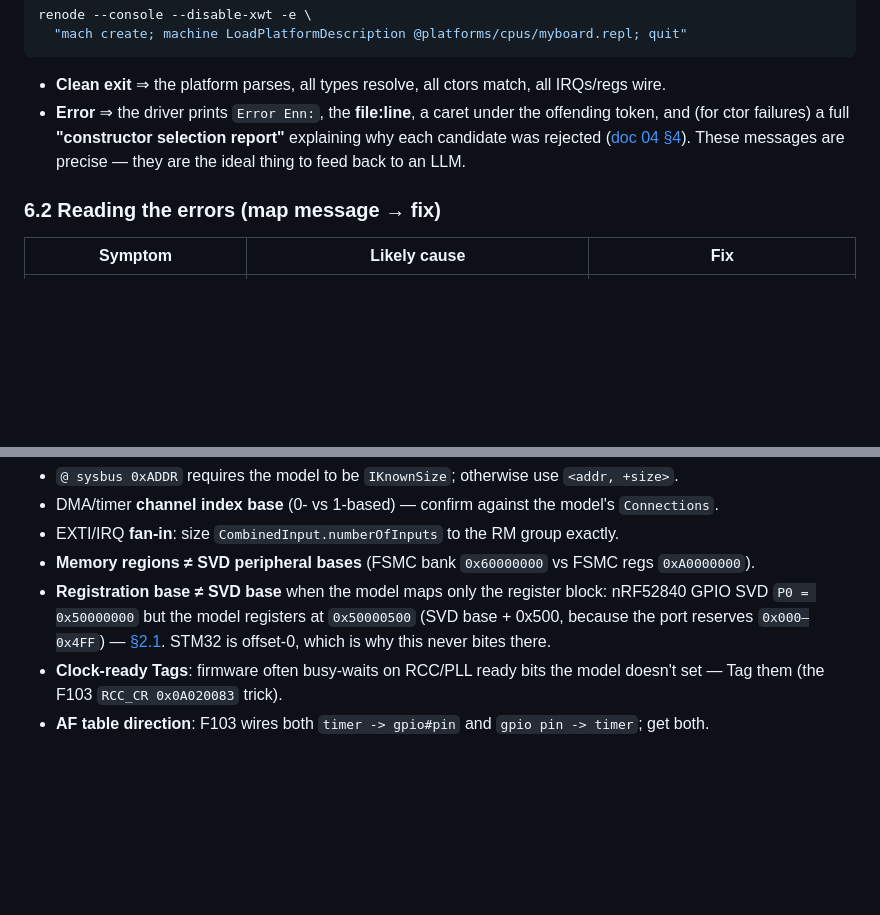
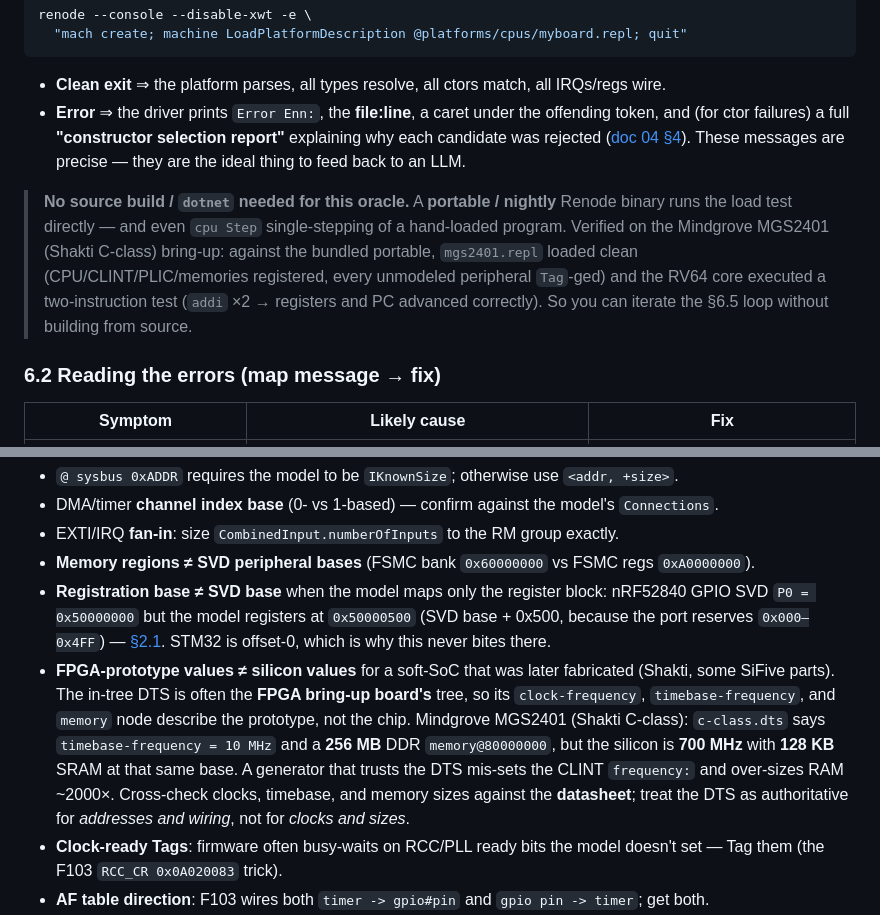
Before and after one commit to pranjalsingh-lab/multi-node-wireless, a Markdown page: docs/06-generating-a-new-board.md, 2 parts joined by grey strips. Drawn GitHub-style; blank space fills up the shorter version.

```diff
--- a/docs/06-generating-a-new-board.md
+++ b/docs/06-generating-a-new-board.md
@@ -384,6 +384,13 @@ renode --console --disable-xwt -e \
   candidate was rejected ([doc 04 §4](04-repl-to-csharp-bridge.md#4-constructor-selection-for-the-peripheral-itself)).
   These messages are precise — they are the ideal thing to feed back to an LLM.
 
+> **No source build / `dotnet` needed for this oracle.** A **portable / nightly** Renode binary runs
+> the load test directly — and even `cpu Step` single-stepping of a hand-loaded program. Verified on the
+> Mindgrove MGS2401 (Shakti C-class) bring-up: against the bundled portable, `mgs2401.repl` loaded clean
+> (CPU/CLINT/PLIC/memories registered, every unmodeled peripheral `Tag`-ged) and the RV64 core executed
+> a two-instruction test (`addi` ×2 → registers and PC advanced correctly). So you can iterate the §6.5
+> loop without building from source.
+
 ### 6.2 Reading the errors (map message → fix)
 | Symptom | Likely cause | Fix |
 |---|---|---|
@@ -443,6 +450,14 @@ makes it a good closed-loop signal for an LLM.
   SVD `P0 = 0x50000000` but the model registers at `0x50000500` (SVD base + 0x500, because the
   port reserves `0x000–0x4FF`) — [§2.1](#21-caveat--the-model-base-can-be-svd-base--register-block-offset).
   STM32 is offset-0, which is why this never bites there.
+- **FPGA-prototype values ≠ silicon values** for a soft-SoC that was later fabricated (Shakti, some
+  SiFive parts). The in-tree DTS is often the **FPGA bring-up board's** tree, so its `clock-frequency`,
+  `timebase-frequency`, and `memory` node describe the prototype, not the chip. Mindgrove MGS2401
+  (Shakti C-class): `c-class.dts` says `timebase-frequency = 10 MHz` and a **256 MB** DDR
+  `memory@80000000`, but the silicon is **700 MHz** with **128 KB** SRAM at that same base. A generator
+  that trusts the DTS mis-sets the CLINT `frequency:` and over-sizes RAM ~2000×. Cross-check clocks,
+  timebase, and memory sizes against the **datasheet**; treat the DTS as authoritative for *addresses
+  and wiring*, not for *clocks and sizes*.
 - **Clock-ready Tags**: firmware often busy-waits on RCC/PLL ready bits the model doesn't set —
   Tag them (the F103 `RCC_CR 0x0A020083` trick).
 - **AF table direction**: F103 wires both `timer -> gpio#pin` and `gpio pin -> timer`; get both.
```
Also changed, not shown: docs/07-source-router.md (+16 -1 lines), docs/12-renode-fork-build-handoff.md (+5 -0 lines).
